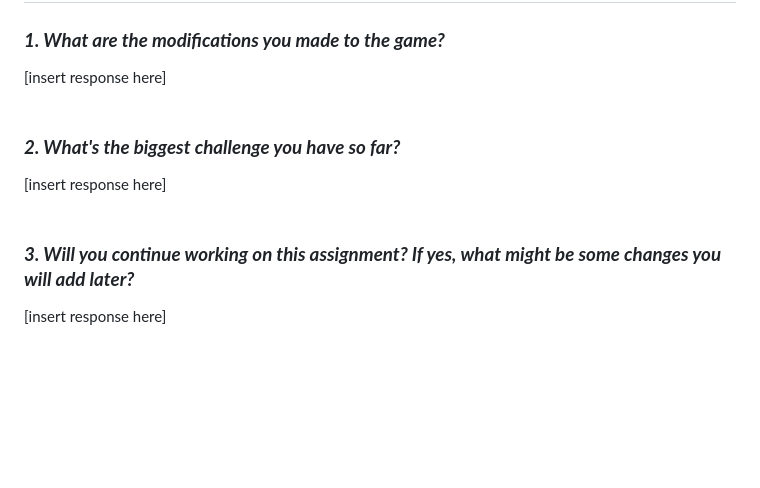
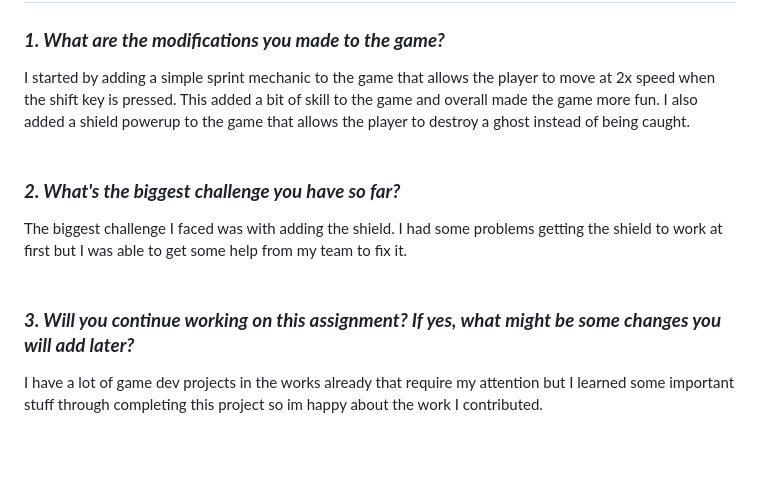
Before and after one commit to 9th-Wonder-Studios/DIG3480-Final-Project, a Markdown page: README.md, the part around one of its changes. Drawn GitHub-style; blank space fills up the shorter version.

```diff
--- a/README.md
+++ b/README.md
@@ -58,13 +58,13 @@ I would like to do the rest of the tutorial in order to better understand how al
 <!-- ASHER'S SECTION -->
 # Asher Moffitt
 ### ***1. What are the modifications you made to the game?***
-[insert response here]
+I started by adding a simple sprint mechanic to the game that allows the player to move at 2x speed when the shift key is pressed. This added a bit of skill to the game and overall made the game more fun. I also added a shield powerup to the game that allows the player to destroy a ghost instead of being caught.
 <br><br>
 
 ### ***2. What's the biggest challenge you have so far?***
-[insert response here]
+The biggest challenge I faced was with adding the shield. I had some problems getting the shield to work at first but I was able to get some help from my team to fix it.
 <br><br>
 
 ### ***3. Will you continue working on this assignment? If yes, what might be some changes you will add later?***
-[insert response here]
+I have a lot of game dev projects in the works already that require my attention but I learned some important stuff through completing this project so im happy about the work I contributed.
 <br><br><br>
```
Also changed, not shown: other parts of README.md (+1 -1 lines).
